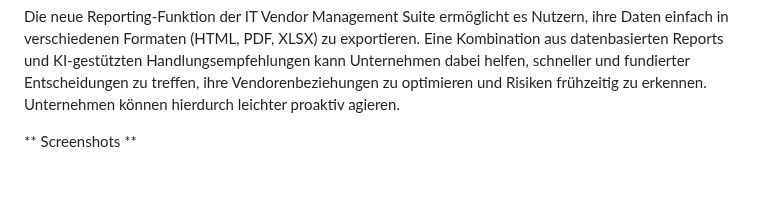
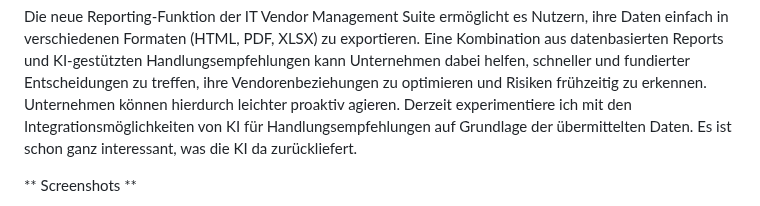
Before and after one commit to Gaalam/Gaalam, a Markdown page: README.md, the part around the change. GitHub-like rendering; blank space fills up the shorter version.

```diff
--- a/README.md
+++ b/README.md
@@ -59,6 +59,7 @@ Bisher bietet die Lösung:
 News und Ausblick:
 
 Die neue Reporting-Funktion der IT Vendor Management Suite ermöglicht es Nutzern, ihre Daten einfach in verschiedenen Formaten (HTML, PDF, XLSX) zu exportieren. Eine Kombination aus datenbasierten Reports und KI-gestützten Handlungsempfehlungen kann Unternehmen dabei helfen, schneller und fundierter Entscheidungen zu treffen, ihre Vendorenbeziehungen zu optimieren und Risiken frühzeitig zu erkennen. Unternehmen können hierdurch leichter proaktiv agieren.
+Derzeit experimentiere ich mit den Integrationsmöglichkeiten von KI für Handlungsempfehlungen auf Grundlage der übermittelten Daten. Es ist schon ganz interessant, was die KI da zurückliefert.
 
 ** Screenshots **
 
```
